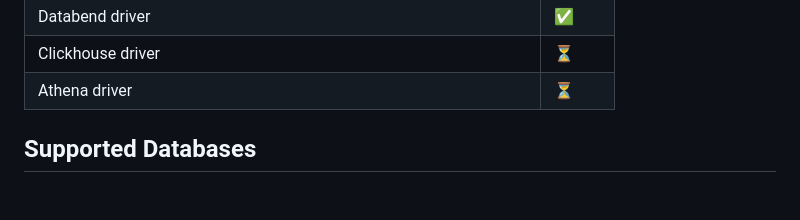
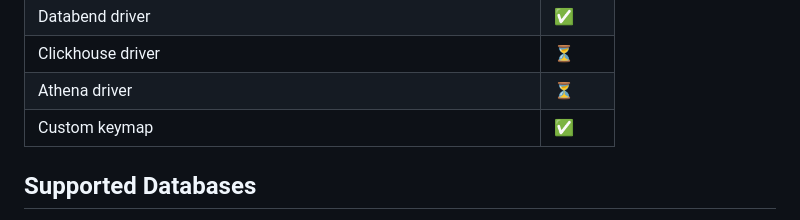
Before and after one commit to fhsgoncalves/sqlab, a Markdown page: README.md, the part around the change. GitHub-like rendering; blank space fills up the shorter version.

Commit message:
chore: add custom keymap + support windows/linux keymap

```diff
--- a/README.md
+++ b/README.md
@@ -66,6 +66,7 @@ sq/lab is a desktop SQL editor with a focus on performance and simplicity. It is
 | Databend driver | ✅ |
 | Clickhouse driver | ⏳ |
 | Athena driver | ⏳ |
+| Custom keymap | ✅ |
 
 ## Supported Databases
 
```
